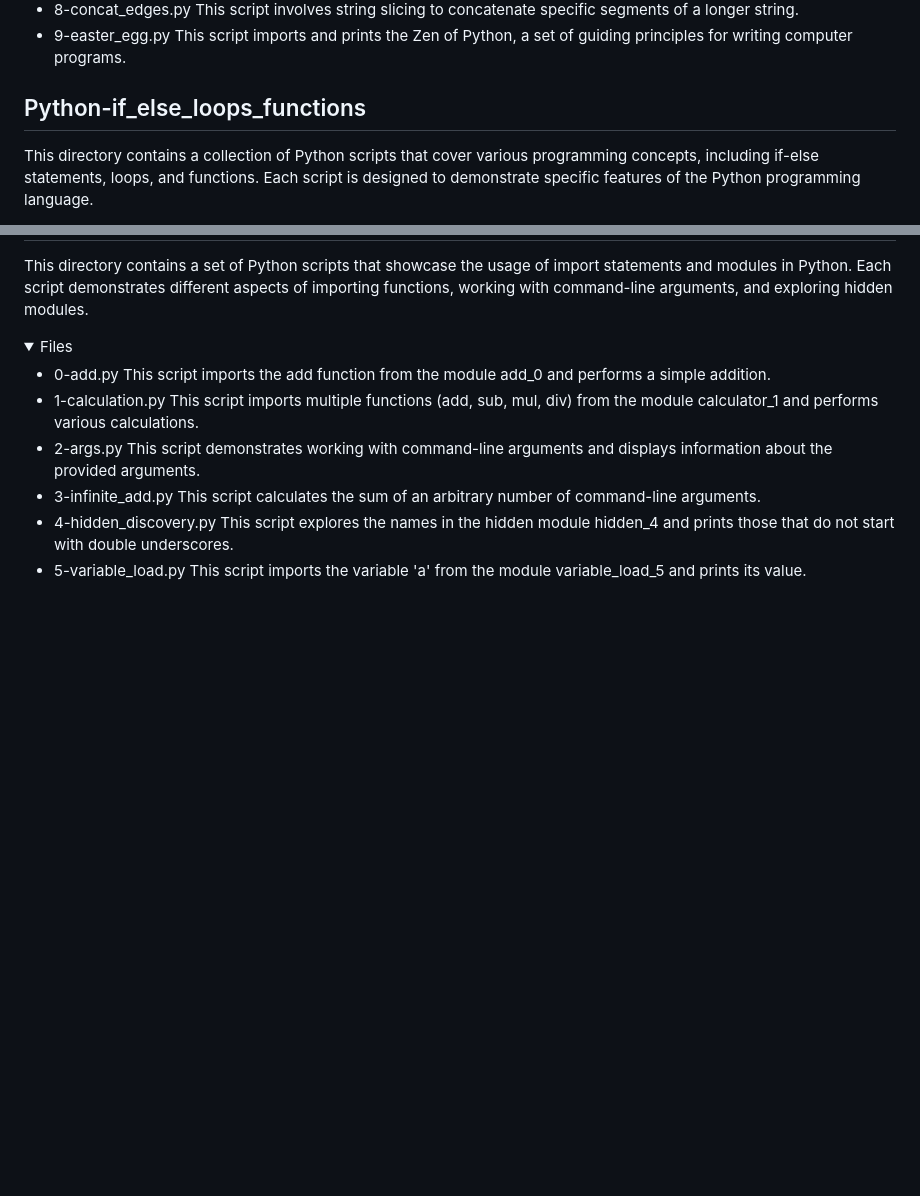
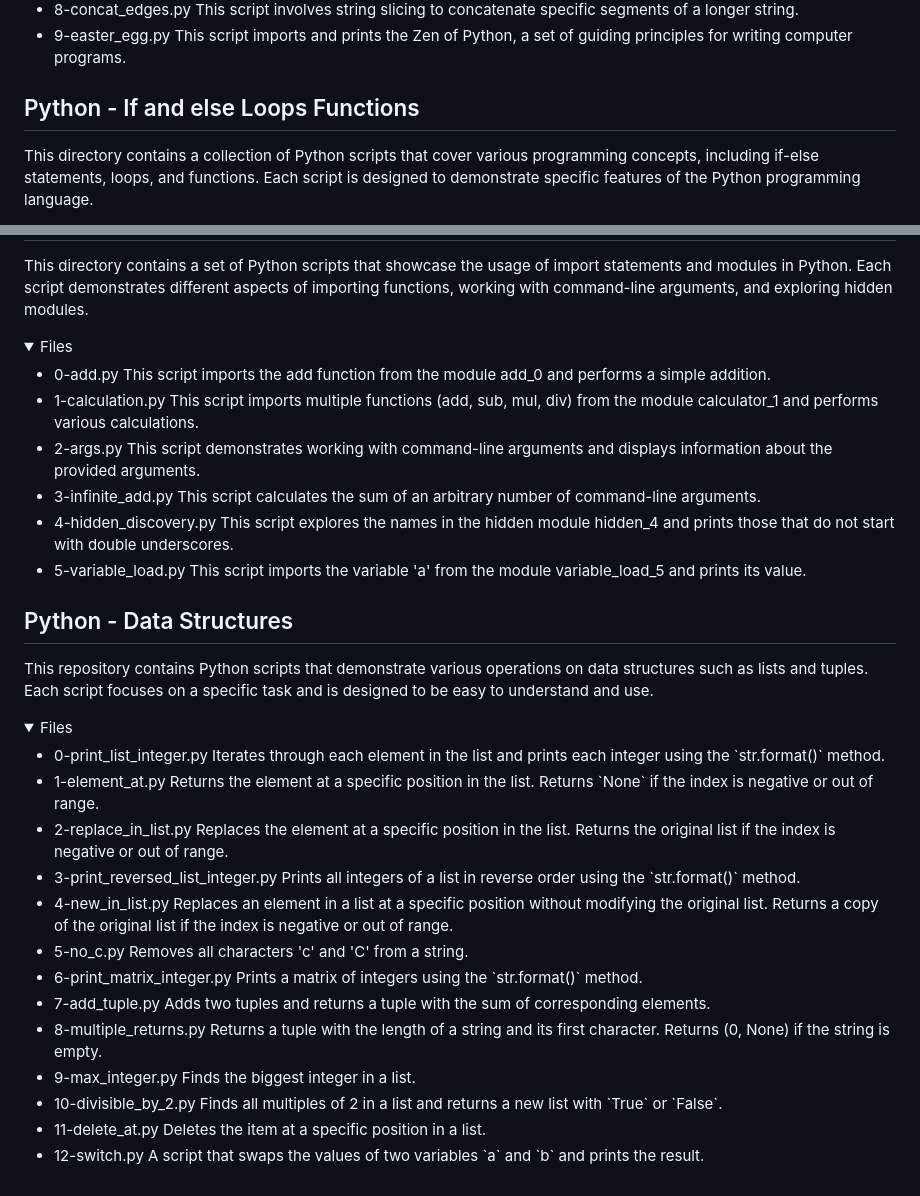
Before and after one commit to ThatsVie/atlas-higher_level_programming, a Markdown page: README.md, 2 parts joined by grey strips. GitHub-like rendering; folded sections open; blank space fills up the shorter version.

```diff
--- a/README.md
+++ b/README.md
@@ -23,7 +23,7 @@ This script involves string slicing to concatenate specific segments of a longer
 This script imports and prints the Zen of Python, a set of guiding principles for writing computer programs.</li>
 </details>
 
-## Python-if_else_loops_functions
+## Python - If and else Loops Functions
 
 This directory contains a collection of Python scripts that cover various programming concepts, including if-else statements, loops, and functions. Each script is designed to demonstrate specific features of the Python programming language.
 <details>
@@ -77,3 +77,49 @@ This script explores the names in the hidden module hidden_4 and prints those th
 <li> 5-variable_load.py
 This script imports the variable 'a' from the module variable_load_5 and prints its value. </li>
 </details>
+
+## Python - Data Structures
+
+This repository contains Python scripts that demonstrate various operations on data structures such as lists and tuples. Each script focuses on a specific task and is designed to be easy to understand and use.
+
+<details>
+<summary> Files</summary>
+<ul><li>
+0-print_list_integer.py
+Iterates through each element in the list and prints each integer using the `str.format()` method.</li>
+
+<li>1-element_at.py
+ Returns the element at a specific position in the list. Returns `None` if the index is negative or out of range.</li>
+
+<li>2-replace_in_list.py
+Replaces the element at a specific position in the list. Returns the original list if the index is negative or out of range.</li>
+
+<li>3-print_reversed_list_integer.py
+Prints all integers of a list in reverse order using the `str.format()` method.</li>
+
+<li>4-new_in_list.py
+Replaces an element in a list at a specific position without modifying the original list. Returns a copy of the original list if the index is negative or out of range.</li>
+
+<li>5-no_c.py
+Removes all characters 'c' and 'C' from a string.</li>
+
+<li>6-print_matrix_integer.py
+Prints a matrix of integers using the `str.format()` method.</li>
+
+<li>7-add_tuple.py
+Adds two tuples and returns a tuple with the sum of corresponding elements.</li>
+
+<li>8-multiple_returns.py
+Returns a tuple with the length of a string and its first character. Returns (0, None) if the string is empty.</li>
+
+<li>9-max_integer.py
+Finds the biggest integer in a list.</li>
+
+<li>10-divisible_by_2.py
+Finds all multiples of 2 in a list and returns a new list with `True` or `False`.</li>
+
+<li>11-delete_at.py
+Deletes the item at a specific position in a list.</li>
+
+<li>12-switch.py
+A script that swaps the values of two variables `a` and `b` and prints the result.</li>
```
Also changed, not shown: other parts of README.md (+1 -1 lines).
